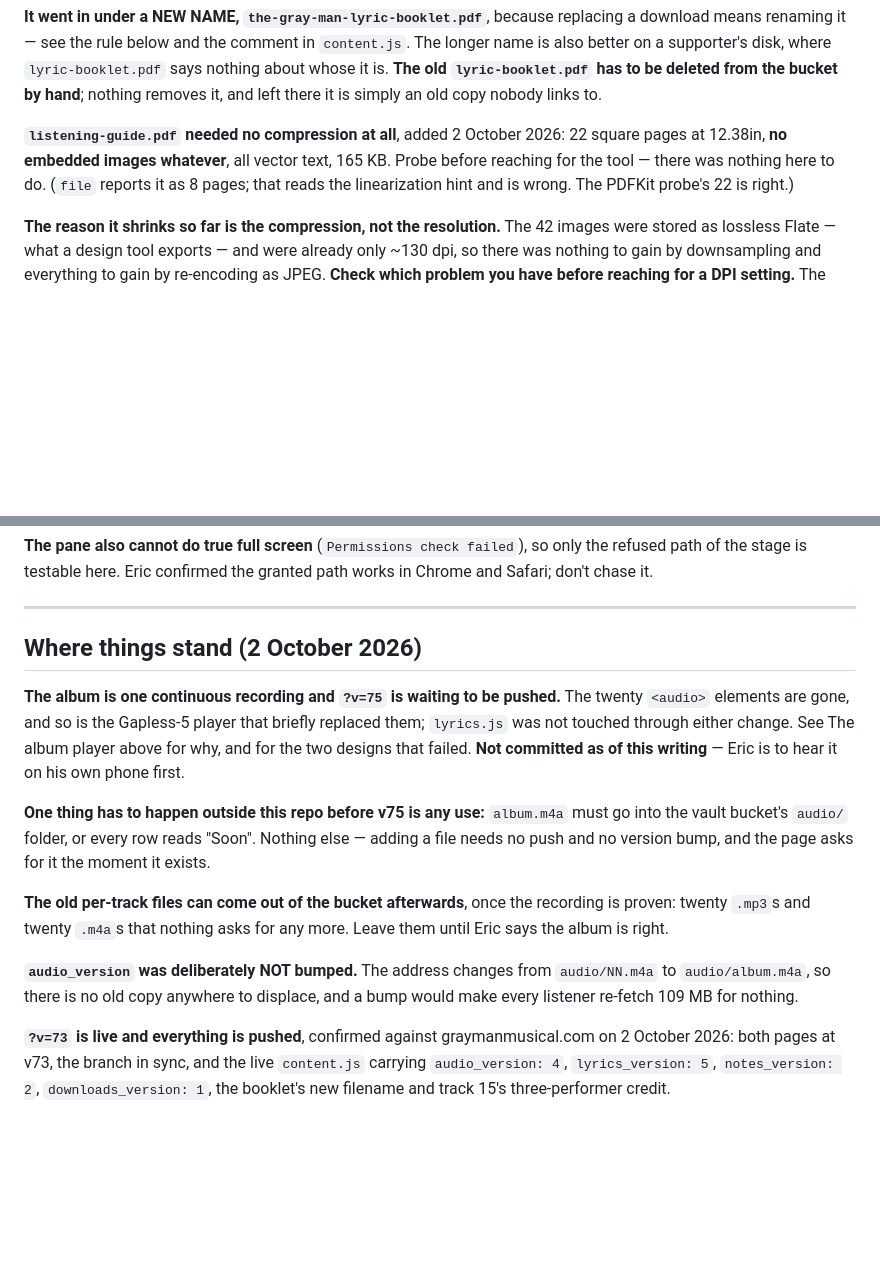
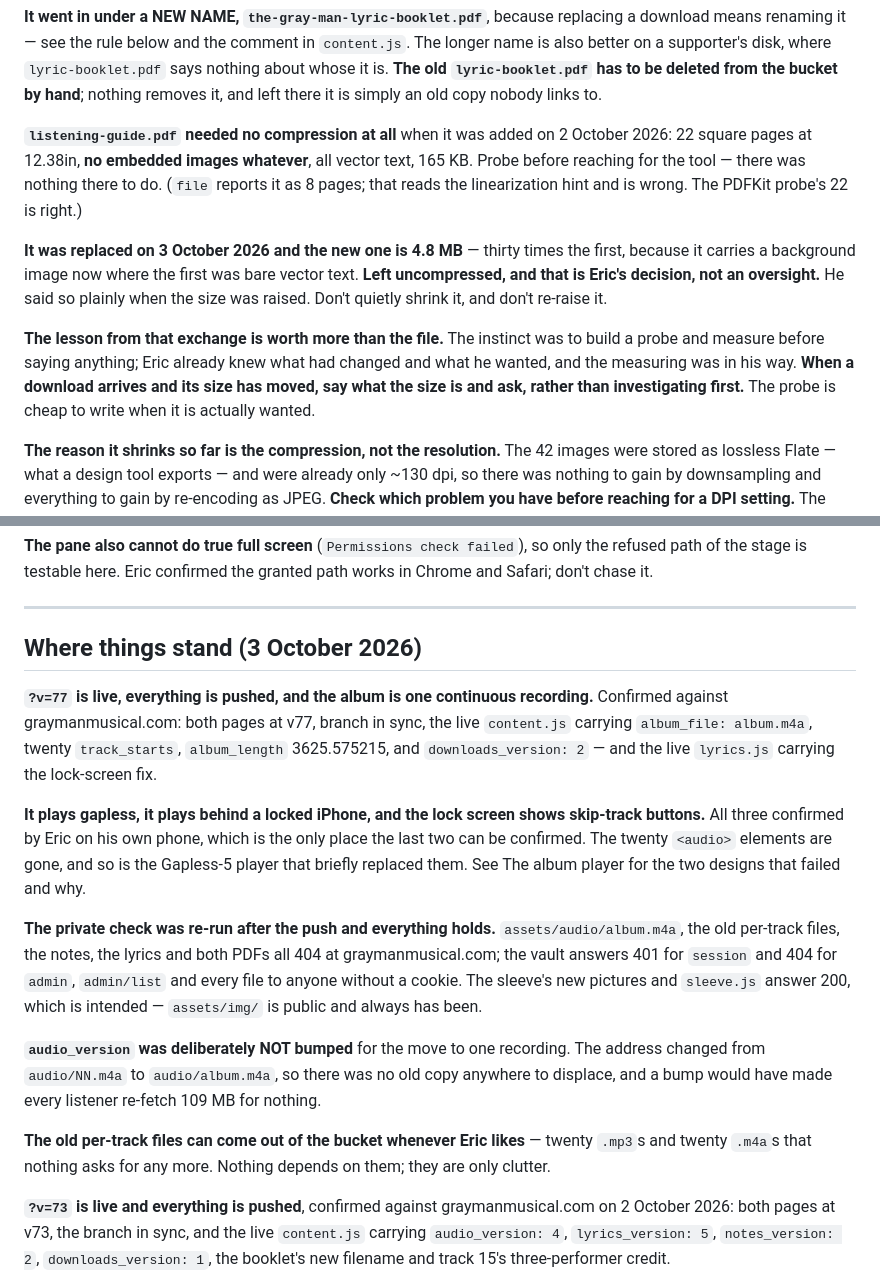
Before and after one commit to ericsorrels/ericsorrels.github.io, a Markdown page: CLAUDE.md, 2 parts joined by grey strips. Rendered like a GitHub page; blank space fills up the shorter version.

Commit message:
Confirm v77 is live and record where the album stands
Notes only; no code, no settings.

Checked against the live site rather than assumed: both pages at v77,
branch in sync, the live content.js carrying album_file, twenty
track_starts, album_length 3625.575215 and downloads_version 2, and
the live lyrics.js carrying the lock-screen fix.

The private check was re-run after the push and everything holds.
album.m4a, the old per-track files, the notes, the lyrics and both
PDFs all 404 at graymanmusical.com; the vault answers 401 for session
and 404 for admin, admin/list and every file to anyone with no cookie.
sleeve.js and the two new sleeve pictures answer 200, which is meant —
assets/img/ is public and always has been.

The album plays gapless, plays behind a locked iPhone, and shows
skip-track buttons on the lock screen. Eric confirmed all three on his
own phone, which is the only place the last two can be confirmed at
all.

Also corrected the note on listening-guide.pdf, which said it needed no
compression. That was true of the first one and is not true of its
replacement: 4.8 MB now, because it carries a background image. Left
uncompressed at Eric's decision, written down so it is not quietly
undone — along with the more useful lesson from that exchange, which is
to say what a download's size is and ask, rather than building a probe
and measuring while he already knows what changed.

Co-Authored-By: Claude Opus 5 <noreply@anthropic.com>

```diff
--- a/CLAUDE.md
+++ b/CLAUDE.md
@@ -351,12 +351,25 @@ it is. **The old `lyric-booklet.pdf` has to be deleted from the bucket
 by hand**; nothing removes it, and left there it is simply an old copy
 nobody links to.
 
-**`listening-guide.pdf` needed no compression at all**, added
-2 October 2026: 22 square pages at 12.38in, **no embedded images
-whatever**, all vector text, 165 KB. Probe before reaching for the
-tool — there was nothing here to do. (`file` reports it as 8 pages;
-that reads the linearization hint and is wrong. The PDFKit probe's 22
-is right.)
+**`listening-guide.pdf` needed no compression at all** when it was
+added on 2 October 2026: 22 square pages at 12.38in, **no embedded
+images whatever**, all vector text, 165 KB. Probe before reaching for
+the tool — there was nothing there to do. (`file` reports it as 8
+pages; that reads the linearization hint and is wrong. The PDFKit
+probe's 22 is right.)
+
+**It was replaced on 3 October 2026 and the new one is 4.8 MB** —
+thirty times the first, because it carries a background image now
+where the first was bare vector text. **Left uncompressed, and that is
+Eric's decision, not an oversight.** He said so plainly when the size
+was raised. Don't quietly shrink it, and don't re-raise it.
+
+**The lesson from that exchange is worth more than the file.** The
+instinct was to build a probe and measure before saying anything; Eric
+already knew what had changed and what he wanted, and the measuring
+was in his way. **When a download arrives and its size has moved, say
+what the size is and ask, rather than investigating first.** The probe
+is cheap to write when it is actually wanted.
 
 **The reason it shrinks so far is the compression, not the resolution.**
 The 42 images were stored as lossless Flate — what a design tool
@@ -2227,28 +2240,38 @@ granted path works in Chrome and Safari; don't chase it.
 
 ---
 
-## Where things stand (2 October 2026)
-
-**The album is one continuous recording and `?v=75` is waiting to be
-pushed.** The twenty `<audio>` elements are gone, and so is the
-Gapless-5 player that briefly replaced them; `lyrics.js` was not
-touched through either change. See The album player above for why,
-and for the two designs that failed. **Not committed as of this
-writing** — Eric is to hear it on his own phone first.
-
-**One thing has to happen outside this repo before v75 is any use:**
-`album.m4a` must go into the vault bucket's `audio/` folder, or every
-row reads "Soon". Nothing else — adding a file needs no push and no
-version bump, and the page asks for it the moment it exists.
-
-**The old per-track files can come out of the bucket afterwards**, once
-the recording is proven: twenty `.mp3`s and twenty `.m4a`s that nothing
-asks for any more. Leave them until Eric says the album is right.
-
-**`audio_version` was deliberately NOT bumped.** The address changes
-from `audio/NN.m4a` to `audio/album.m4a`, so there is no old copy
-anywhere to displace, and a bump would make every listener re-fetch
-109 MB for nothing.
+## Where things stand (3 October 2026)
+
+**`?v=77` is live, everything is pushed, and the album is one
+continuous recording.** Confirmed against graymanmusical.com: both
+pages at v77, branch in sync, the live `content.js` carrying
+`album_file: album.m4a`, twenty `track_starts`, `album_length`
+3625.575215, and `downloads_version: 2` — and the live `lyrics.js`
+carrying the lock-screen fix.
+
+**It plays gapless, it plays behind a locked iPhone, and the lock
+screen shows skip-track buttons.** All three confirmed by Eric on his
+own phone, which is the only place the last two can be confirmed. The
+twenty `<audio>` elements are gone, and so is the Gapless-5 player
+that briefly replaced them. See The album player for the two designs
+that failed and why.
+
+**The private check was re-run after the push and everything holds.**
+`assets/audio/album.m4a`, the old per-track files, the notes, the
+lyrics and both PDFs all 404 at graymanmusical.com; the vault answers
+401 for `session` and 404 for `admin`, `admin/list` and every file to
+anyone without a cookie. The sleeve's new pictures and `sleeve.js`
+answer 200, which is intended — `assets/img/` is public and always
+has been.
+
+**`audio_version` was deliberately NOT bumped** for the move to one
+recording. The address changed from `audio/NN.m4a` to
+`audio/album.m4a`, so there was no old copy anywhere to displace, and
+a bump would have made every listener re-fetch 109 MB for nothing.
+
+**The old per-track files can come out of the bucket whenever Eric
+likes** — twenty `.mp3`s and twenty `.m4a`s that nothing asks for any
+more. Nothing depends on them; they are only clutter.
 
 **`?v=73` is live and everything is pushed**, confirmed against
 graymanmusical.com on 2 October 2026: both pages at v73, the branch in
```
